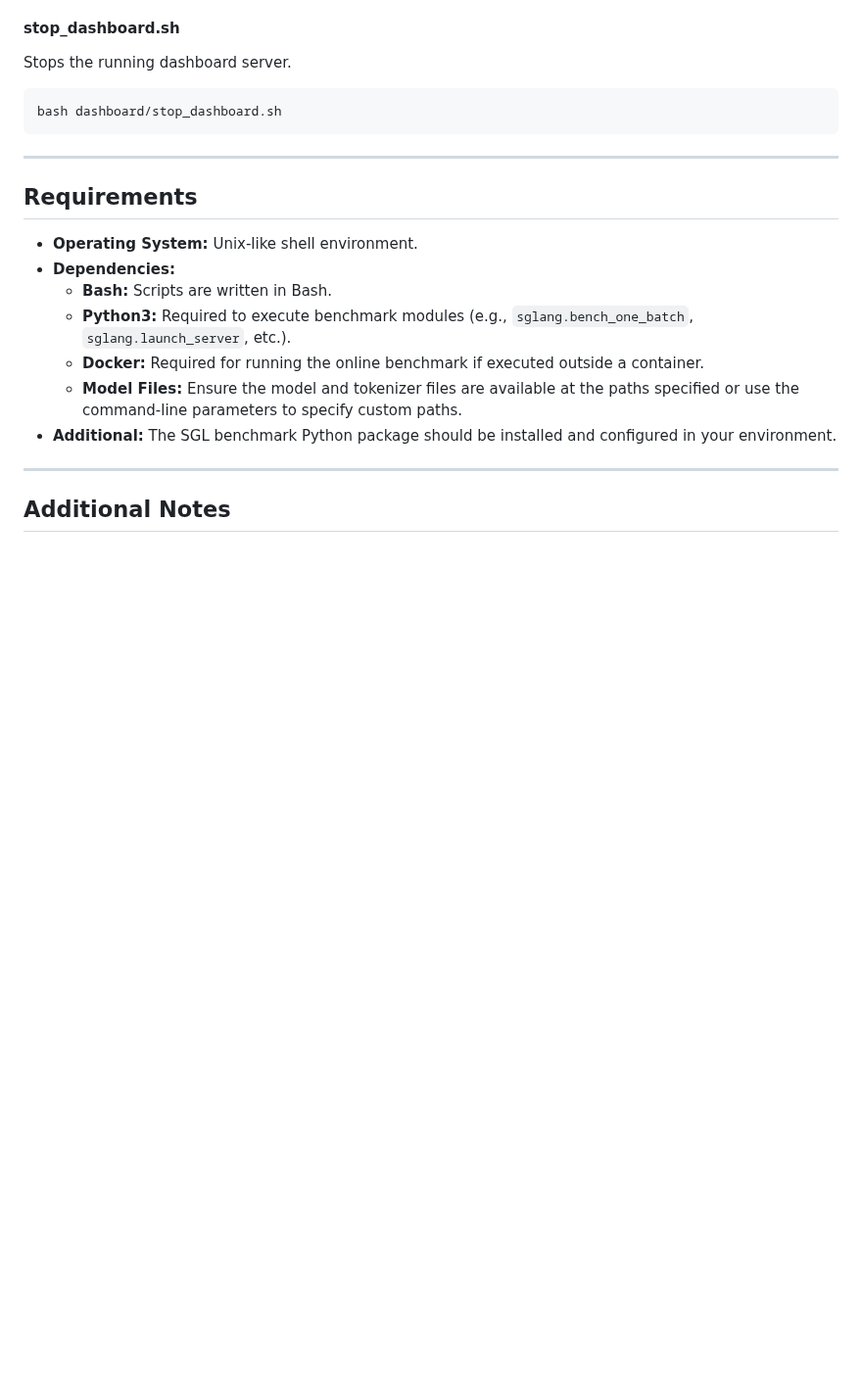
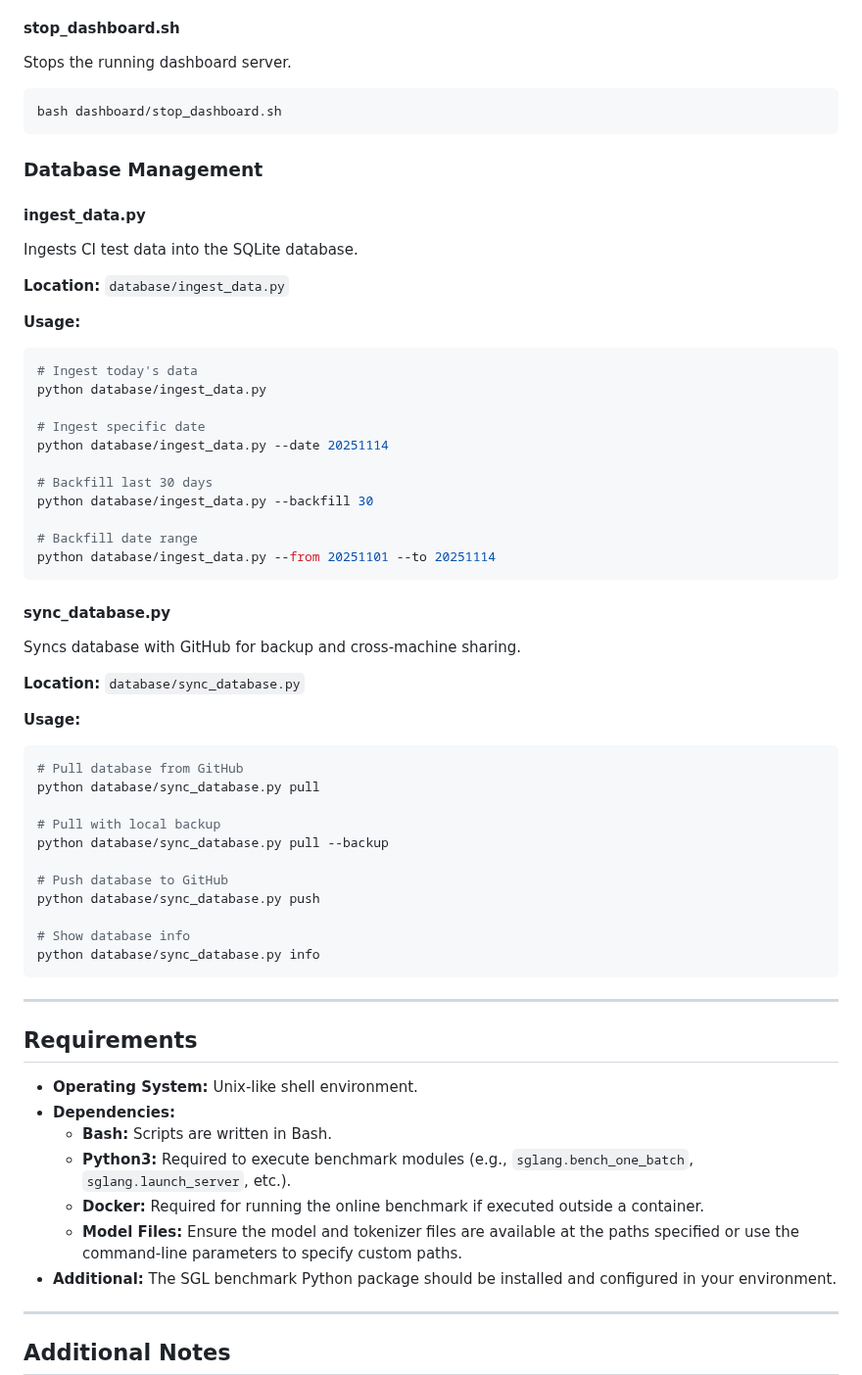
Before and after one commit to michael-amd/sglang-ci, a Markdown page: README.md, the part around one of its changes. Shown at 98% size. Rendered like a GitHub page; blank space fills up the shorter version.

````diff
--- a/README.md
+++ b/README.md
@@ -671,6 +738,52 @@ Stops the running dashboard server.
 bash dashboard/stop_dashboard.sh
 ```
 
+### Database Management
+
+#### ingest_data.py
+
+Ingests CI test data into the SQLite database.
+
+**Location:** `database/ingest_data.py`
+
+**Usage:**
+
+```bash
+# Ingest today's data
+python database/ingest_data.py
+
+# Ingest specific date
+python database/ingest_data.py --date 20251114
+
+# Backfill last 30 days
+python database/ingest_data.py --backfill 30
+
+# Backfill date range
+python database/ingest_data.py --from 20251101 --to 20251114
+```
+
+#### sync_database.py
+
+Syncs database with GitHub for backup and cross-machine sharing.
+
+**Location:** `database/sync_database.py`
+
+**Usage:**
+
+```bash
+# Pull database from GitHub
+python database/sync_database.py pull
+
+# Pull with local backup
+python database/sync_database.py pull --backup
+
+# Push database to GitHub
+python database/sync_database.py push
+
+# Show database info
+python database/sync_database.py info
+```
+
 ---
 
 ## Requirements
````
Also changed, not shown: other parts of README.md (+68 -1 lines).
